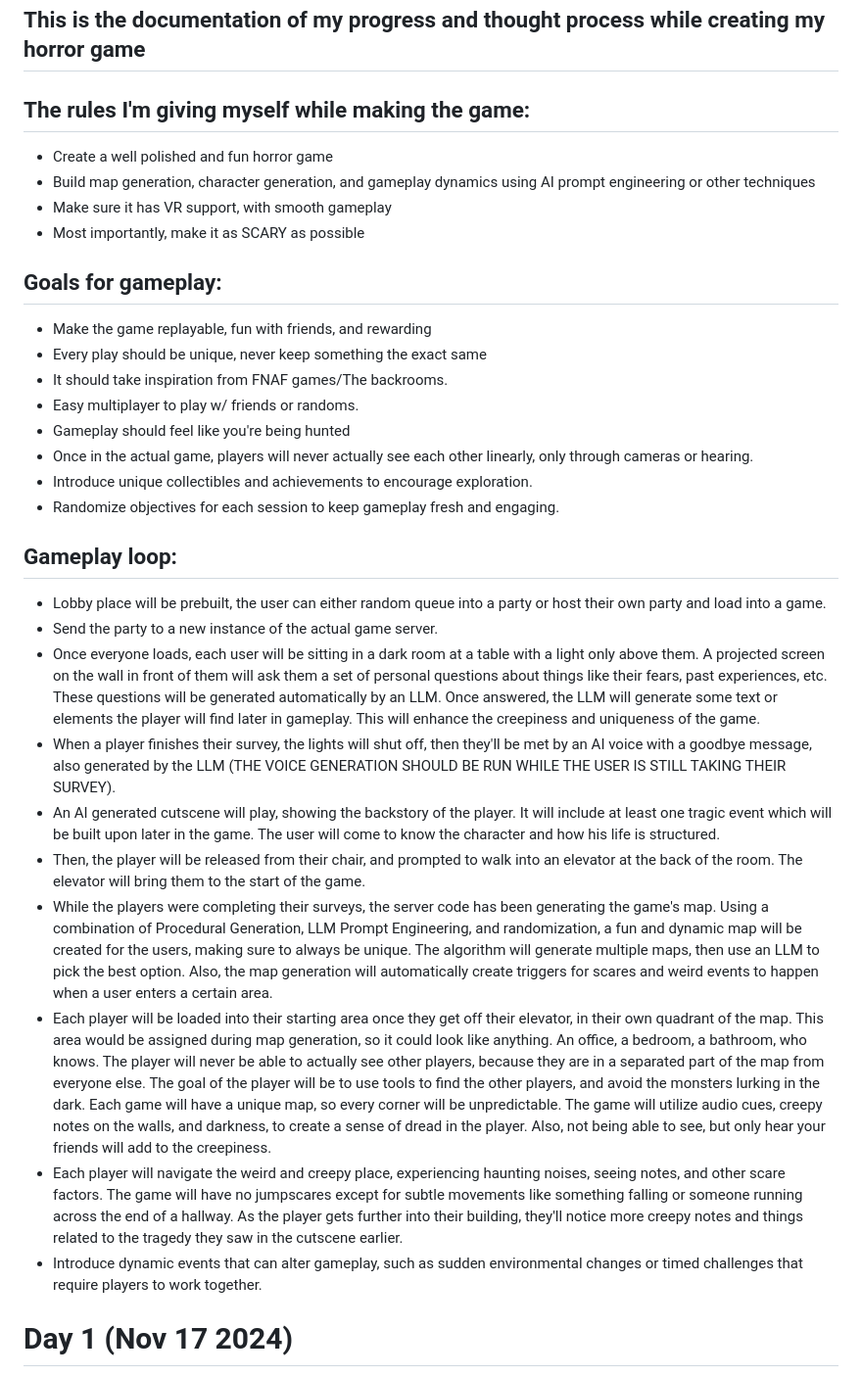
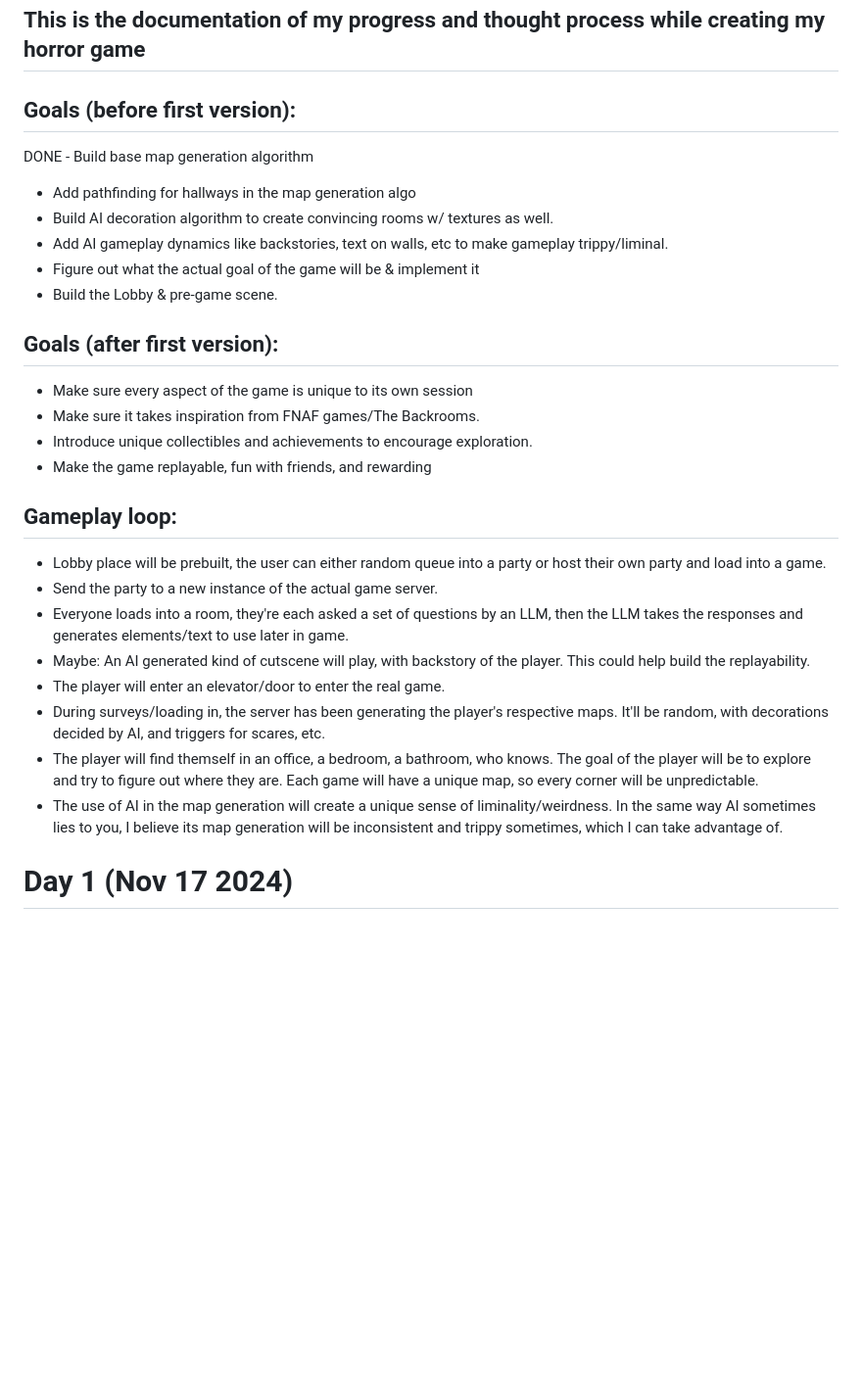
Before and after one commit to bannysters/Synthorium, a Markdown page: README.md, the part around the change. Shown at 98% size. GitHub-like rendering; blank space fills up the shorter version.

```diff
--- a/README.md
+++ b/README.md
@@ -1,36 +1,30 @@
 ## This is the documentation of my progress and thought process while creating my horror game
 
 
-## The rules I'm giving myself while making the game:
-  -   Create a well polished and fun horror game
-  -   Build map generation, character generation, and gameplay dynamics using AI prompt engineering or other techniques
-  -   Make sure it has VR support, with smooth gameplay
-  -   Most importantly, make it as SCARY as possible
+## Goals (before first version):
+DONE  -   Build base map generation algorithm
+  -   Add pathfinding for hallways in the map generation algo
+  -   Build AI decoration algorithm to create convincing rooms w/ textures as well.
+  -   Add AI gameplay dynamics like backstories, text on walls, etc to make gameplay trippy/liminal.
+  -   Figure out what the actual goal of the game will be & implement it
+  -   Build the Lobby & pre-game scene.
 
-
-## Goals for gameplay:
+## Goals (after first version):
+  -   Make sure every aspect of the game is unique to its own session
+  -   Make sure it takes inspiration from FNAF games/The Backrooms.
+  -   Introduce unique collectibles and achievements to encourage exploration.
   -   Make the game replayable, fun with friends, and rewarding
-  -   Every play should be unique, never keep something the exact same
-  -   It should take inspiration from FNAF games/The backrooms.
-  -   Easy multiplayer to play w/ friends or randoms.
-  -   Gameplay should feel like you're being hunted
-  -   Once in the actual game, players will never actually see each other linearly, only through cameras or hearing.
-  -   Introduce unique collectibles and achievements to encourage exploration.
-  -   Randomize objectives for each session to keep gameplay fresh and engaging.
 
 
 ## Gameplay loop:
   -   Lobby place will be prebuilt, the user can either random queue into a party or host their own party and load into a game.
   -   Send the party to a new instance of the actual game server.
-  -   Once everyone loads, each user will be sitting in a dark room at a table with a light only above them. A projected screen on the wall in front of them will ask them a set of personal questions about things like their fears, past experiences, etc. These questions will be generated automatically by an LLM. Once answered, the LLM will generate some text or elements the player will find later in gameplay. This will enhance the creepiness and uniqueness of the game.
-  -   When a player finishes their survey, the lights will shut off, then they'll be met by an AI voice with a goodbye message, also generated by the LLM (THE VOICE GENERATION SHOULD BE RUN WHILE THE USER IS STILL TAKING THEIR SURVEY).
-  -   An AI generated cutscene will play, showing the backstory of the player. It will include at least one tragic event which will be built upon later in the game. The user will come to know the character and how his life is structured.
-  -   Then, the player will be released from their chair, and prompted to walk into an elevator at the back of the room. The elevator will bring them to the start of the game.
-  -   While the players were completing their surveys, the server code has been generating the game's map. Using a combination of Procedural Generation, LLM Prompt Engineering, and randomization, a fun and dynamic map will be created for the users, making sure to always be unique. The algorithm will generate multiple maps, then use an LLM to pick the best option. Also, the map generation will automatically create triggers for scares and weird events to happen when a user enters a certain area.
-  -   Each player will be loaded into their starting area once they get off their elevator, in their own quadrant of the map. This area would be assigned during map generation, so it could look like anything. An office, a bedroom, a bathroom, who knows. The player will never be able to actually see other players, because they are in a separated part of the map from everyone else. The goal of the player will be to use tools to find the other players, and avoid the monsters lurking in the dark. Each game will have a unique map, so every corner will be unpredictable. The game will utilize audio cues, creepy notes on the walls, and darkness, to create a sense of dread in the player. Also, not being able to see, but only hear your friends will add to the creepiness.
-  -   Each player will navigate the weird and creepy place, experiencing haunting noises, seeing notes, and other scare factors. The game will have no jumpscares except for subtle movements like something falling or someone running across the end of a hallway. As the player gets further into their building, they'll notice more creepy notes and things related to the tragedy they saw in the cutscene earlier.
-  -   Introduce dynamic events that can alter gameplay, such as sudden environmental changes or timed challenges that require players to work together.
-
+  -   Everyone loads into a room, they're each asked a set of questions by an LLM, then the LLM takes the responses and generates elements/text to use later in game.
+  -   Maybe: An AI generated kind of cutscene will play, with backstory of the player. This could help build the replayability.
+  -   The player will enter an elevator/door to enter the real game.
+  -   During surveys/loading in, the server has been generating the player's respective maps. It'll be random, with decorations decided by AI, and triggers for scares, etc.
+  -   The player will find themself in an office, a bedroom, a bathroom, who knows. The goal of the player will be to explore and try to figure out where they are. Each game will have a unique map, so every corner will be unpredictable.
+  -   The use of AI in the map generation will create a unique sense of liminality/weirdness. In the same way AI sometimes lies to you, I believe its map generation will be inconsistent and trippy sometimes, which I can take advantage of.
 
 # Day 1 (Nov 17 2024)
 
```
